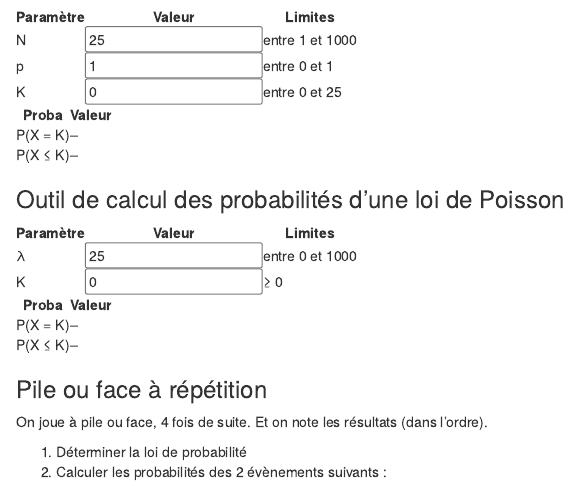
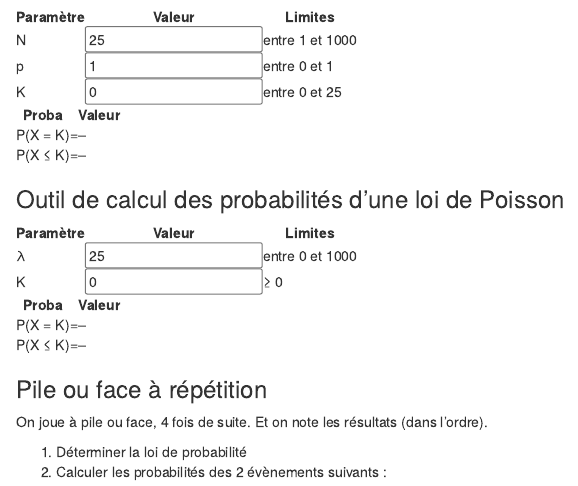
Before and after one commit to fxjollois/cours-2022-2023, an R Markdown document (tc-stats-probas/StatsProbas_TC2A_TD3.Rmd): the page in a window 1100 px wide, from 610 px down. The pictures show the output file tc-stats-probas/StatsProbas_TC2A_TD3.html that the author committed with the source, opened offline.

Commit message:
tc td3 update

```diff
--- a/tc-stats-probas/StatsProbas_TC2A_TD3.Rmd
+++ b/tc-stats-probas/StatsProbas_TC2A_TD3.Rmd
@@ -100,9 +100,9 @@ function maj(){
 </table>
 
 <table>
-  <tr><th>Proba</th><th>Valeur</th></tr>
-  <tr><td>P(X = K)</td><td id="Pegal">--</td></tr>
-  <tr><td>P(X &le; K)</td><td id="Pinf">--</td></tr>
+  <tr><th>Proba</th><th></th><th>Valeur</th></tr>
+  <tr><td>P(X = K)</td><td>=</td><td id="Pegal">--</td></tr>
+  <tr><td>P(X &le; K)</td><td>=</td><td id="Pinf">--</td></tr>
 </table>
 
 ### Outil de calcul des probabilités d'une loi de Poisson
@@ -149,9 +149,9 @@ function maj2(){
 </table>
 
 <table>
-  <tr><th>Proba</th><th>Valeur</th></tr>
-  <tr><td>P(X = K)</td><td id="Pegal2">--</td></tr>
-  <tr><td>P(X &le; K)</td><td id="Pinf2">--</td></tr>
+  <tr><th>Proba</th><th></th><th>Valeur</th></tr>
+  <tr><td>P(X = K)</td><td>=</td><td id="Pegal2">--</td></tr>
+  <tr><td>P(X &le; K)</td><td>=</td><td id="Pinf2">--</td></tr>
 </table>
 
 ### Pile ou face à répétition
```
Also changed, not shown: tc-stats-probas/StatsProbas_TC2A_TD3.html.
